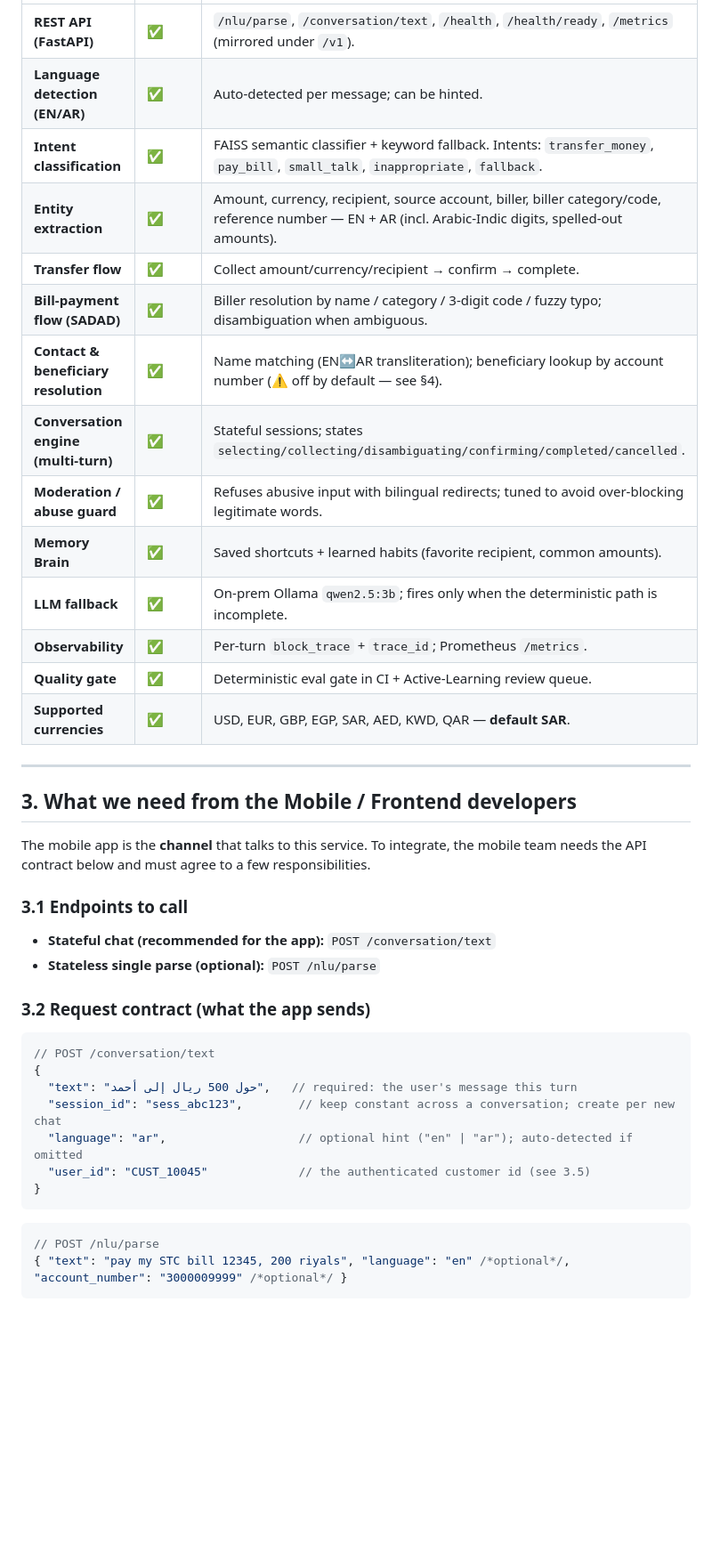
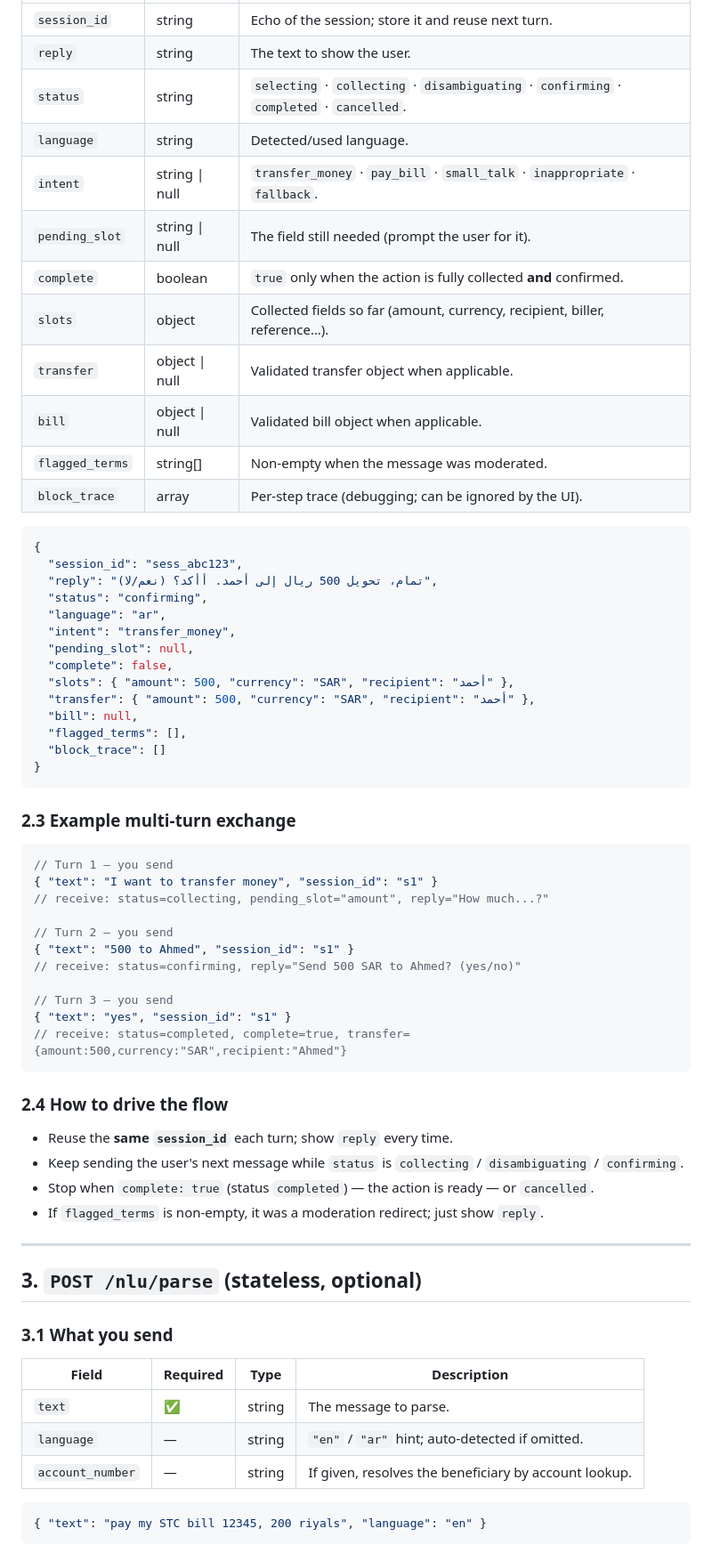
Before and after one commit to ahmed-shafie/NLP_test, a Markdown page: docs/INTEGRATION_REQUIREMENTS.md, the part around one of its changes. Shown at 89% size. GitHub-like rendering; blank space fills up the shorter version.

Commit message:
docs: reduce to pure API contract (how to call, what to send/receive)
Co-Authored-By: Devin AI <158243242+devin-ai-integration[bot]@users.noreply.github.com>

````diff
--- a/docs/INTEGRATION_REQUIREMENTS.md
+++ b/docs/INTEGRATION_REQUIREMENTS.md
@@ -23,41 +42,68 @@ It exposes both a stateless parse endpoint and a stateful chat endpoint for a mo
 |---|---|---|
-| **REST API (FastAPI)** | ✅ | `/nlu/parse`, `/conversation/text`, `/health`, `/health/ready`, `/metrics` (mirrored under `/v1`). |
-| **Language detection (EN/AR)** | ✅ | Auto-detected per message; can be hinted. |
-| **Intent classification** | ✅ | FAISS semantic classifier + keyword fallback. Intents: `transfer_money`, `pay_bill`, `small_talk`, `inappropriate`, `fallback`. |
-| **Entity extraction** | ✅ | Amount, currency, recipient, source account, biller, biller category/code, reference number — EN + AR (incl. Arabic-Indic digits, spelled-out amounts). |
-| **Transfer flow** | ✅ | Collect amount/currency/recipient → confirm → complete. |
-| **Bill-payment flow (SADAD)** | ✅ | Biller resolution by name / category / 3-digit code / fuzzy typo; disambiguation when ambiguous. |
-| **Contact & beneficiary resolution** | ✅ | Name matching (EN↔AR transliteration); beneficiary lookup by account number (⚠️ off by default — see §4). |
-| **Conversation engine (multi-turn)** | ✅ | Stateful sessions; states `selecting/collecting/disambiguating/confirming/completed/cancelled`. |
-| **Moderation / abuse guard** | ✅ | Refuses abusive input with bilingual redirects; tuned to avoid over-blocking legitimate words. |
-| **Memory Brain** | ✅ | Saved shortcuts + learned habits (favorite recipient, common amounts). |
-| **LLM fallback** | ✅ | On-prem Ollama `qwen2.5:3b`; fires only when the deterministic path is incomplete. |
-| **Observability** | ✅ | Per-turn `block_trace` + `trace_id`; Prometheus `/metrics`. |
-| **Quality gate** | ✅ | Deterministic eval gate in CI + Active-Learning review queue. |
-| **Supported currencies** | ✅ | USD, EUR, GBP, EGP, SAR, AED, KWD, QAR — **default SAR**. |
+| `session_id` | string | Echo of the session; store it and reuse next turn. |
+| `reply` | string | The text to show the user. |
+| `status` | string | `selecting` · `collecting` · `disambiguating` · `confirming` · `completed` · `cancelled`. |
+| `language` | string | Detected/used language. |
+| `intent` | string \| null | `transfer_money` · `pay_bill` · `small_talk` · `inappropriate` · `fallback`. |
+| `pending_slot` | string \| null | The field still needed (prompt the user for it). |
+| `complete` | boolean | `true` only when the action is fully collected **and** confirmed. |
+| `slots` | object | Collected fields so far (amount, currency, recipient, biller, reference…). |
+| `transfer` | object \| null | Validated transfer object when applicable. |
+| `bill` | object \| null | Validated bill object when applicable. |
+| `flagged_terms` | string[] | Non-empty when the message was moderated. |
+| `block_trace` | array | Per-step trace (debugging; can be ignored by the UI). |
+
+```json
+{
+  "session_id": "sess_abc123",
+  "reply": "تمام، تحويل 500 ريال إلى أحمد. أأكد؟ (نعم/لا)",
+  "status": "confirming",
+  "language": "ar",
+  "intent": "transfer_money",
+  "pending_slot": null,
+  "complete": false,
+  "slots": { "amount": 500, "currency": "SAR", "recipient": "أحمد" },
+  "transfer": { "amount": 500, "currency": "SAR", "recipient": "أحمد" },
+  "bill": null,
+  "flagged_terms": [],
+  "block_trace": []
+}
+```
+
+### 2.3 Example multi-turn exchange
+```jsonc
+// Turn 1 — you send
+{ "text": "I want to transfer money", "session_id": "s1" }
+// receive: status=collecting, pending_slot="amount", reply="How much...?"
+
+// Turn 2 — you send
+{ "text": "500 to Ahmed", "session_id": "s1" }
+// receive: status=confirming, reply="Send 500 SAR to Ahmed? (yes/no)"
+
+// Turn 3 — you send
+{ "text": "yes", "session_id": "s1" }
+// receive: status=completed, complete=true, transfer={amount:500,currency:"SAR",recipient:"Ahmed"}
+```
+
+### 2.4 How to drive the flow
+- Reuse the **same `session_id`** each turn; show `reply` every time.
+- Keep sending the user's next message while `status` is `collecting` / `disambiguating` /
+  `confirming`.
+- Stop when `complete: true` (status `completed`) — the action is ready — or `cancelled`.
+- If `flagged_terms` is non-empty, it was a moderation redirect; just show `reply`.
 
 ---
 
-## 3. What we need from the Mobile / Frontend developers
-The mobile app is the **channel** that talks to this service. To integrate, the mobile team needs
-the API contract below and must agree to a few responsibilities.
+## 3. `POST /nlu/parse` (stateless, optional)
 
-### 3.1 Endpoints to call
-- **Stateful chat (recommended for the app):** `POST /conversation/text`
-- **Stateless single parse (optional):** `POST /nlu/parse`
+### 3.1 What you send
+| Field | Required | Type | Description |
+|---|---|---|---|
+| `text` | ✅ | string | The message to parse. |
+| `language` | — | string | `"en"` / `"ar"` hint; auto-detected if omitted. |
+| `account_number` | — | string | If given, resolves the beneficiary by account lookup. |
 
-### 3.2 Request contract (what the app sends)
-```jsonc
-// POST /conversation/text
-{
-  "text": "حول 500 ريال إلى أحمد",   // required: the user's message this turn
-  "session_id": "sess_abc123",        // keep constant across a conversation; create per new chat
-  "language": "ar",                   // optional hint ("en" | "ar"); auto-detected if omitted
-  "user_id": "CUST_10045"             // the authenticated customer id (see 3.5)
-}
-```
-```jsonc
-// POST /nlu/parse
-{ "text": "pay my STC bill 12345, 200 riyals", "language": "en" /*optional*/, "account_number": "3000009999" /*optional*/ }
+```json
+{ "text": "pay my STC bill 12345, 200 riyals", "language": "en" }
 ```
 
````
Also changed, not shown: other parts of docs/INTEGRATION_REQUIREMENTS.md (+73 -113 lines).
